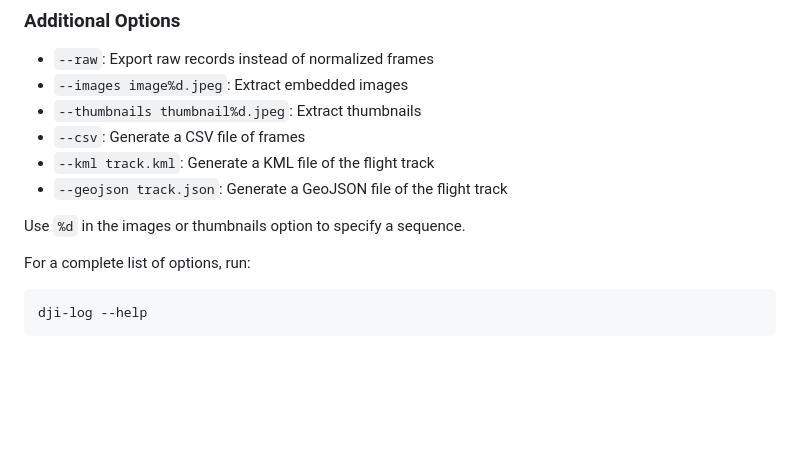
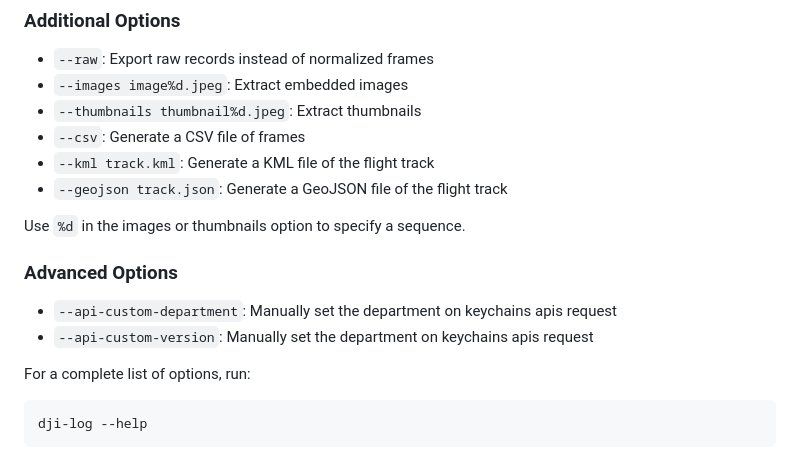
Before and after one commit to lvauvillier/dji-log-parser, a Markdown page: README.md, the part around the change. Rendered like a GitHub page; blank space fills up the shorter version.

```diff
--- a/README.md
+++ b/README.md
@@ -56,6 +56,11 @@ dji-log --api-key __DJI_API_KEY__ --output frames.json DJIFlightRecord.txt
 - `--geojson track.json`: Generate a GeoJSON file of the flight track
 
 Use `%d` in the images or thumbnails option to specify a sequence.
+
+### Advanced Options
+
+- `--api-custom-department`: Manually set the department on keychains apis request
+- `--api-custom-version`: Manually set the department on keychains apis request
 
 For a complete list of options, run:
 
```
